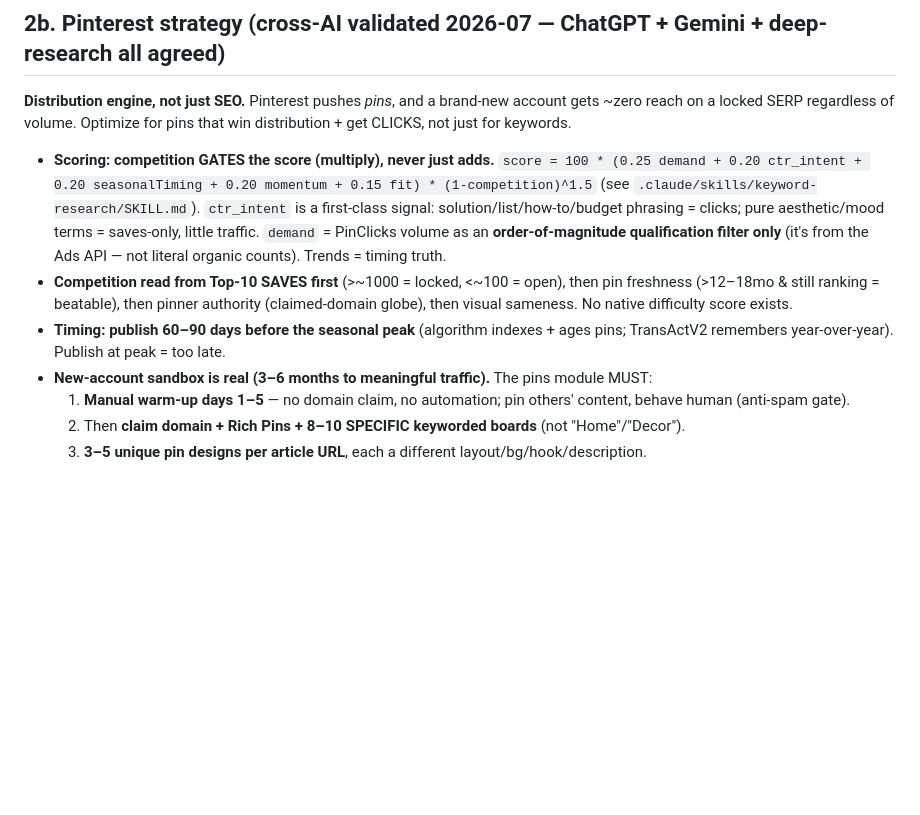
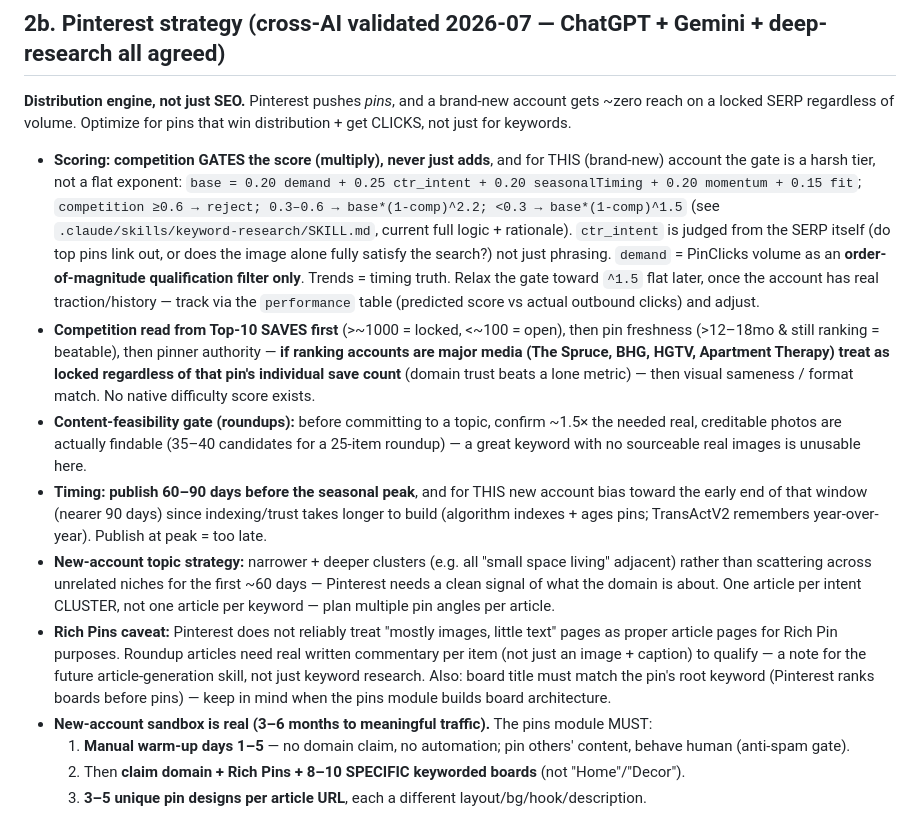
Before and after one commit to soufianePS/roundup-automator, a Markdown page: CLAUDE.md, the part around the change. Rendered like a GitHub page; blank space fills up the shorter version.

Commit message:
Fold cross-AI review (ChatGPT + Gemini + deep-research) into keyword skill
Both independently converged on real gaps beyond what was already built:
- ctr_intent now judged from the SERP itself (do top pins link out, or does
  the image alone fully satisfy?) not just phrasing.
- New content-feasibility gate for roundups: confirm ~1.5x sourceable real,
  creditable photos exist before committing a topic.
- Domain-authority lockout: major media (The Spruce, BHG, HGTV, Apartment
  Therapy) ranking = locked regardless of that pin's individual save count.
- Format-match added to the visual-sameness check.
- Alphabet-soup autocomplete expansion technique added to Step 1.
- Keyword clustering: one article per intent cluster, not one per keyword;
  plan multiple pin angles per article instead of scattering thin articles.
- Scoring reweighted (demand 0.25->0.20, ctr_intent 0.20->0.25) and the
  competition gate hardened for THIS brand-new account into a tiered
  reject/^2.2/^1.5 formula instead of a flat ^1.5 (both AIs agreed ^1.5 was
  too forgiving pre-traction); relax toward flat ^1.5 once real performance
  data comes in via the `performance` table.
- New-account strategy: narrower/deeper topic clusters, publish nearer the
  90-day end of the lead window (slower indexing for an unestablished domain).
- Added a closing feedback-loop note tying scores to future performance data.

CLAUDE.md updated to match (formula, domain lockout, feasibility gate,
new-account timing bias, Rich Pin/board-alignment caveats for the future
article + pins modules).

Co-Authored-By: Claude Opus 4.8 (1M context) <noreply@anthropic.com>

```diff
--- a/CLAUDE.md
+++ b/CLAUDE.md
@@ -65,17 +65,38 @@ NO AI images in the article body — real sourced photos + credit links only.
 gets ~zero reach on a locked SERP regardless of volume. Optimize for pins that win
 distribution + get CLICKS, not just for keywords.
 
-- **Scoring: competition GATES the score (multiply), never just adds.**
-  `score = 100 * (0.25 demand + 0.20 ctr_intent + 0.20 seasonalTiming + 0.20 momentum + 0.15 fit) * (1-competition)^1.5`
-  (see `.claude/skills/keyword-research/SKILL.md`). `ctr_intent` is a first-class signal:
-  solution/list/how-to/budget phrasing = clicks; pure aesthetic/mood terms = saves-only,
-  little traffic. `demand` = PinClicks volume as an **order-of-magnitude qualification
-  filter only** (it's from the Ads API — not literal organic counts). Trends = timing truth.
+- **Scoring: competition GATES the score (multiply), never just adds**, and for THIS
+  (brand-new) account the gate is a harsh tier, not a flat exponent:
+  `base = 0.20 demand + 0.25 ctr_intent + 0.20 seasonalTiming + 0.20 momentum + 0.15 fit`;
+  `competition ≥0.6 → reject; 0.3–0.6 → base*(1-comp)^2.2; <0.3 → base*(1-comp)^1.5`
+  (see `.claude/skills/keyword-research/SKILL.md`, current full logic + rationale).
+  `ctr_intent` is judged from the SERP itself (do top pins link out, or does the image
+  alone fully satisfy the search?) not just phrasing. `demand` = PinClicks volume as an
+  **order-of-magnitude qualification filter only**. Trends = timing truth. Relax the
+  gate toward `^1.5` flat later, once the account has real traction/history — track via
+  the `performance` table (predicted score vs actual outbound clicks) and adjust.
 - **Competition read from Top-10 SAVES first** (>~1000 = locked, <~100 = open), then pin
-  freshness (>12–18mo & still ranking = beatable), then pinner authority (claimed-domain
-  globe), then visual sameness. No native difficulty score exists.
-- **Timing: publish 60–90 days before the seasonal peak** (algorithm indexes + ages pins;
-  TransActV2 remembers year-over-year). Publish at peak = too late.
+  freshness (>12–18mo & still ranking = beatable), then pinner authority — **if ranking
+  accounts are major media (The Spruce, BHG, HGTV, Apartment Therapy) treat as locked
+  regardless of that pin's individual save count** (domain trust beats a lone metric) —
+  then visual sameness / format match. No native difficulty score exists.
+- **Content-feasibility gate (roundups):** before committing to a topic, confirm ~1.5×
+  the needed real, creditable photos are actually findable (35–40 candidates for a
+  25-item roundup) — a great keyword with no sourceable real images is unusable here.
+- **Timing: publish 60–90 days before the seasonal peak**, and for THIS new account bias
+  toward the early end of that window (nearer 90 days) since indexing/trust takes
+  longer to build (algorithm indexes + ages pins; TransActV2 remembers year-over-year).
+  Publish at peak = too late.
+- **New-account topic strategy:** narrower + deeper clusters (e.g. all "small space
+  living" adjacent) rather than scattering across unrelated niches for the first ~60
+  days — Pinterest needs a clean signal of what the domain is about. One article per
+  intent CLUSTER, not one article per keyword — plan multiple pin angles per article.
+- **Rich Pins caveat:** Pinterest does not reliably treat "mostly images, little text"
+  pages as proper article pages for Rich Pin purposes. Roundup articles need real
+  written commentary per item (not just an image + caption) to qualify — a note for
+  the future article-generation skill, not just keyword research. Also: board title
+  must match the pin's root keyword (Pinterest ranks boards before pins) — keep in mind
+  when the pins module builds board architecture.
 - **New-account sandbox is real (3–6 months to meaningful traffic).** The pins module MUST:
   1. **Manual warm-up days 1–5** — no domain claim, no automation; pin others' content,
      behave human (anti-spam gate).
```
Also changed, not shown: 1 other file.
